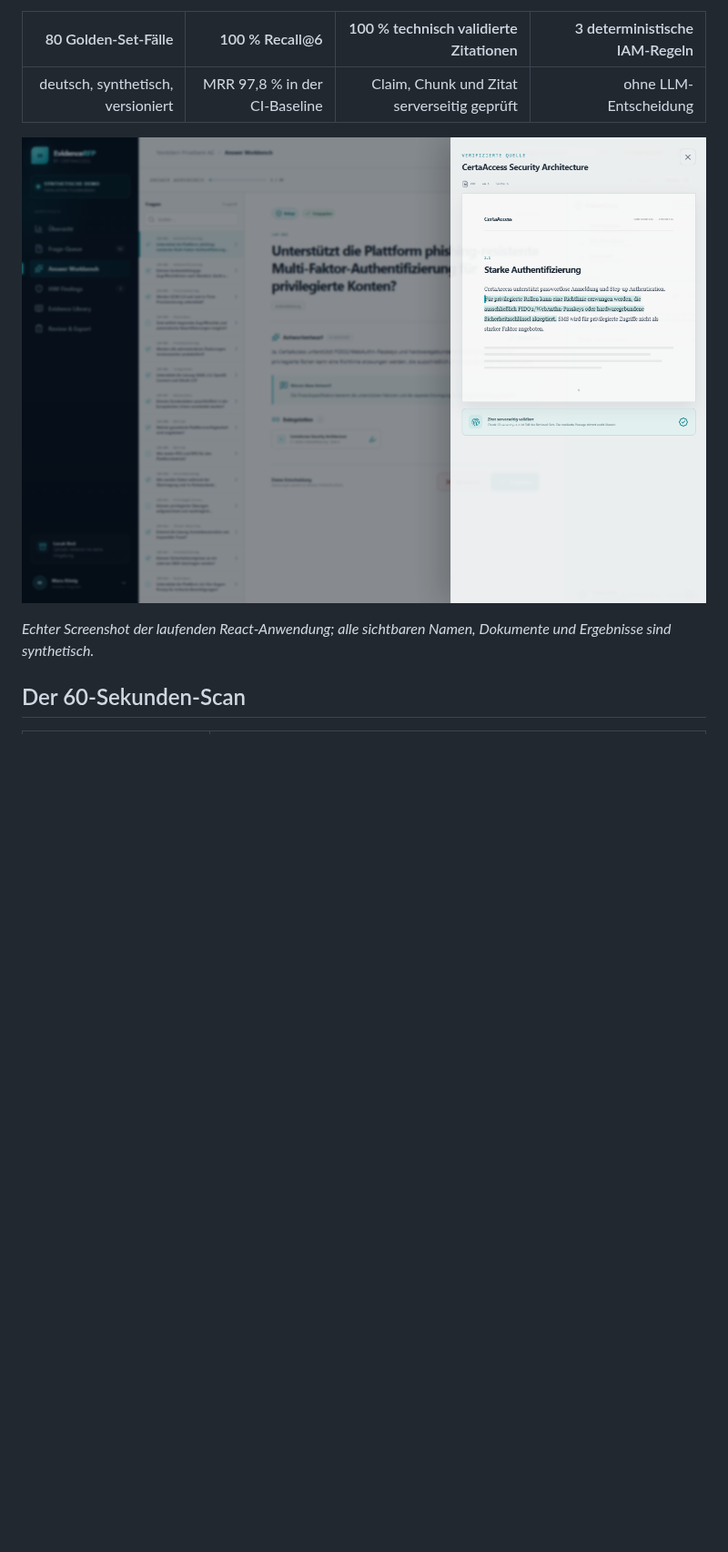
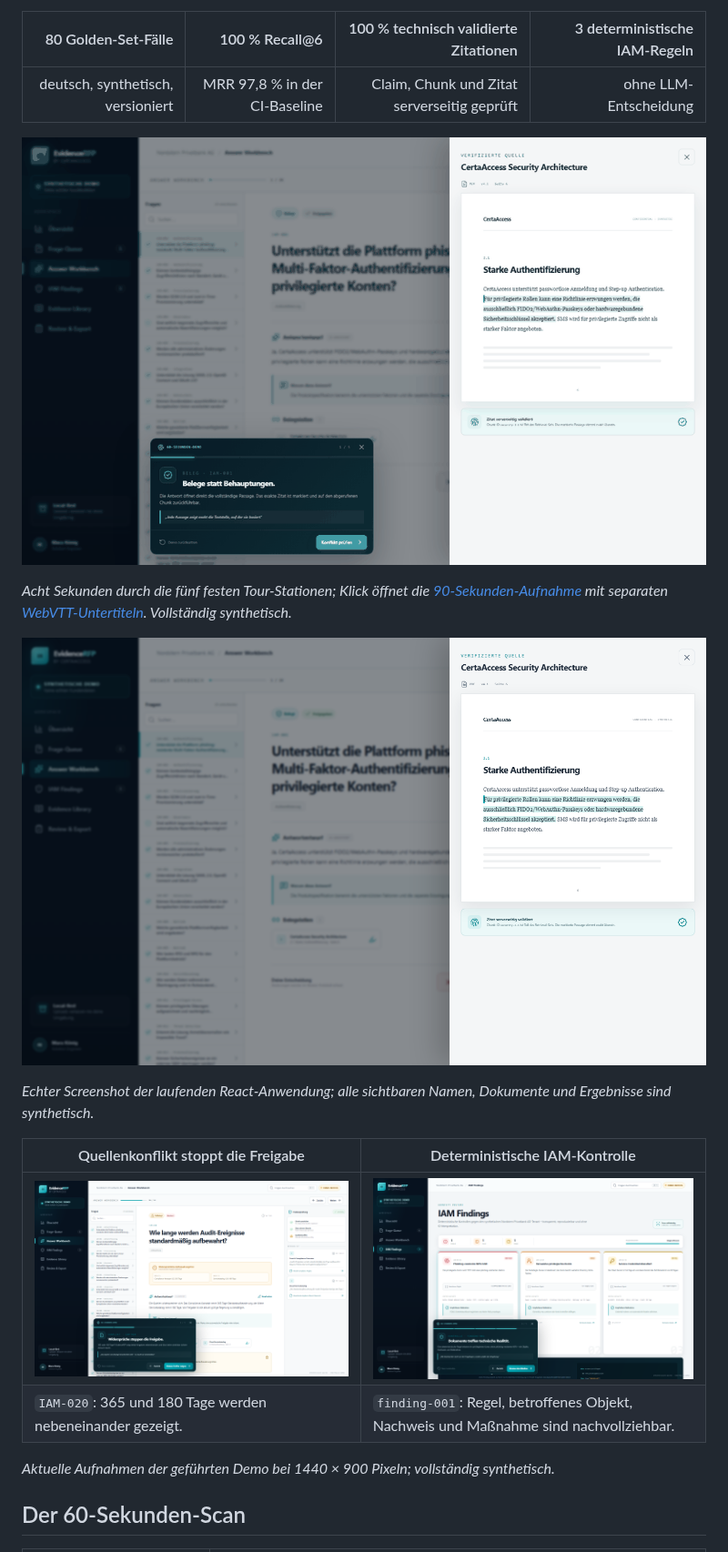
Before and after one commit to vxx2207/evidencerfp, a Markdown page: README.md, the part around the change. Shown at 91% size. Rendered like a GitHub page; pictures changed too: docs/assets/evidence-conflict.png (added), docs/assets/evidence-finding.png (added), docs/assets/evidence-review.png; blank space fills up the shorter version.

Commit message:
docs: add release demo media

```diff
--- a/README.md
+++ b/README.md
@@ -21,9 +21,20 @@ EvidenceRFP unterstützt Technical-Sales-Teams dabei, wiederkehrende Security-Fr
 |---:|---:|---:|---:|
 | deutsch, synthetisch, versioniert | MRR 97,8 % in der CI-Baseline | Claim, Chunk und Zitat serverseitig geprüft | ohne LLM-Entscheidung |
 
+[![Geführte EvidenceRFP-Tour: Quelle, Konflikt, NOT_FOUND, IAM-Finding und Human Gate](docs/assets/evidencerfp-tour.gif)](docs/assets/evidencerfp-90s.webm)
+
+*Acht Sekunden durch die fünf festen Tour-Stationen; Klick öffnet die [90-Sekunden-Aufnahme](docs/assets/evidencerfp-90s.webm) mit separaten [WebVTT-Untertiteln](docs/assets/evidencerfp-90s.vtt). Vollständig synthetisch.*
+
 ![EvidenceRFP Answer Workbench mit geöffneter, exakt markierter Quellenpassage](docs/assets/evidence-review.png)
 
 *Echter Screenshot der laufenden React-Anwendung; alle sichtbaren Namen, Dokumente und Ergebnisse sind synthetisch.*
+
+| Quellenkonflikt stoppt die Freigabe | Deterministische IAM-Kontrolle |
+|---|---|
+| ![IAM-020 zeigt widersprüchliche Aufbewahrungsfristen und eine gesperrte Freigabe](docs/assets/evidence-conflict.png) | ![IAM Findings zeigt das reproduzierbare MFA-Finding finding-001](docs/assets/evidence-finding.png) |
+| `IAM-020`: 365 und 180 Tage werden nebeneinander gezeigt. | `finding-001`: Regel, betroffenes Objekt, Nachweis und Maßnahme sind nachvollziehbar. |
+
+*Aktuelle Aufnahmen der geführten Demo bei 1440 × 900 Pixeln; vollständig synthetisch.*
 
 ## Der 60-Sekunden-Scan
 
```
Also changed, not shown: CHANGELOG.md (+1 -0 lines), docs/RELEASE_CHECKLIST.md (+3 -1 lines), 1 other file.
